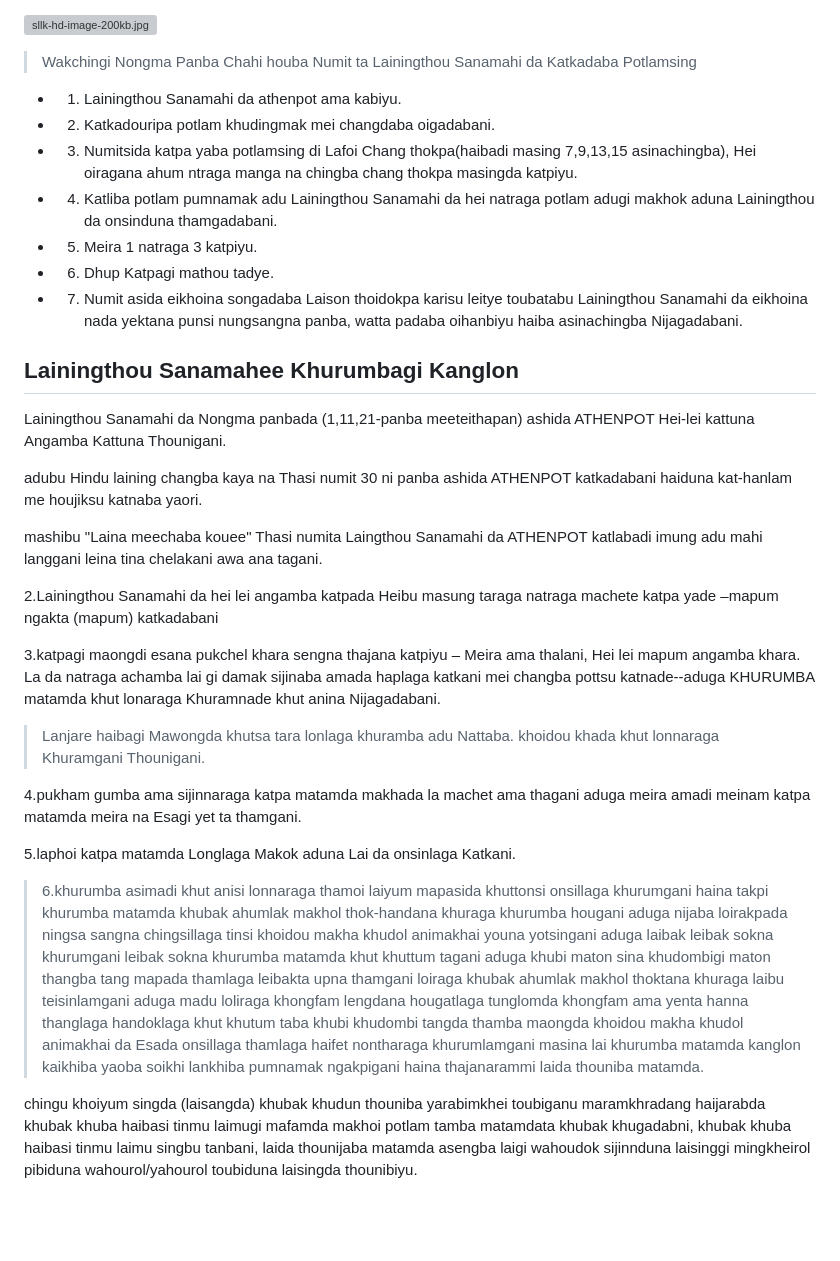
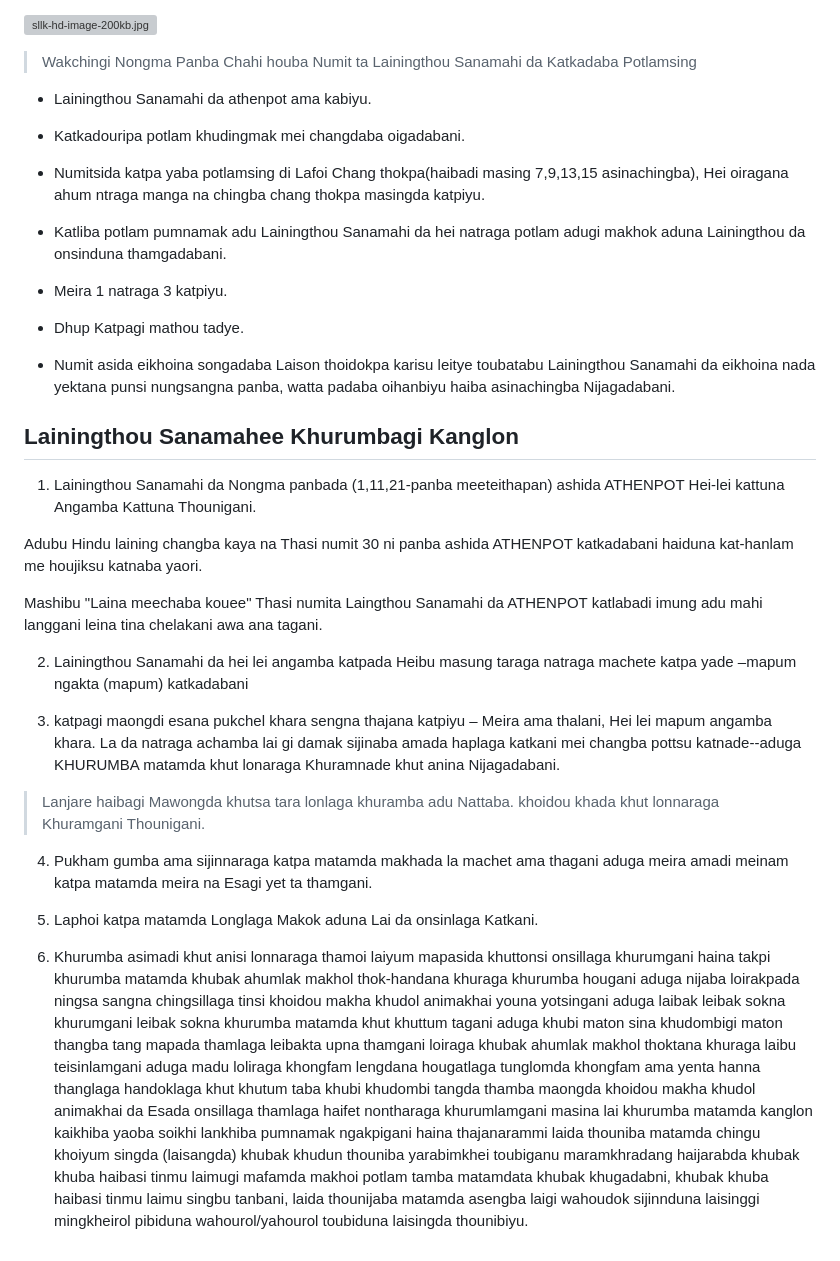
Before and after one commit to Arnold-cd/blog-cms, a Markdown page: posts/nongma-panba-lainingthou-sanamahee-khuramba.md, the part around the change. GitHub-like rendering; blank space fills up the shorter version; grey boxes are pictures that could not be loaded.

Commit message:
feat(cms): publish post NONGMA PANBA LAININGTHOU SANAMAHEE KHURAMBA via CMS Studio

```diff
--- a/posts/nongma-panba-lainingthou-sanamahee-khuramba.md
+++ b/posts/nongma-panba-lainingthou-sanamahee-khuramba.md
@@ -15,40 +15,38 @@ featured: false
 > Wakchingi Nongma Panba Chahi houba Numit ta Lainingthou Sanamahi da Katkadaba Potlamsing
 
 
-- 1. Lainingthou Sanamahi da athenpot ama kabiyu.
+-  Lainingthou Sanamahi da athenpot ama kabiyu.
 
-- 2. Katkadouripa potlam khudingmak mei changdaba oigadabani.
+-  Katkadouripa potlam khudingmak mei changdaba oigadabani.
 
-- 3. Numitsida katpa yaba potlamsing di Lafoi Chang thokpa(haibadi masing 7,9,13,15 asinachingba), Hei oiragana ahum ntraga manga na chingba chang thokpa masingda katpiyu.
+-  Numitsida katpa yaba potlamsing di Lafoi Chang thokpa(haibadi masing 7,9,13,15 asinachingba), Hei oiragana ahum ntraga manga na chingba chang thokpa masingda katpiyu.
 
-- 4. Katliba potlam pumnamak adu Lainingthou Sanamahi da hei natraga potlam adugi makhok aduna Lainingthou da onsinduna thamgadabani.
+-  Katliba potlam pumnamak adu Lainingthou Sanamahi da hei natraga potlam adugi makhok aduna Lainingthou da onsinduna thamgadabani.
 
-- 5. Meira 1 natraga 3 katpiyu.
+-  Meira 1 natraga 3 katpiyu.
 
-- 6. Dhup Katpagi mathou tadye.
+-  Dhup Katpagi mathou tadye.
 
-- 7. Numit asida eikhoina songadaba Laison thoidokpa karisu leitye toubatabu Lainingthou Sanamahi da eikhoina nada yektana punsi nungsangna panba, watta padaba oihanbiyu haiba asinachingba Nijagadabani.
+-  Numit asida eikhoina songadaba Laison thoidokpa karisu leitye toubatabu Lainingthou Sanamahi da eikhoina nada yektana punsi nungsangna panba, watta padaba oihanbiyu haiba asinachingba Nijagadabani.
 
 
 ## Lainingthou Sanamahee Khurumbagi Kanglon
 
-Lainingthou Sanamahi da Nongma panbada (1,11,21-panba meeteithapan) ashida ATHENPOT  Hei-lei kattuna Angamba Kattuna Thounigani.
+1. Lainingthou Sanamahi da Nongma panbada (1,11,21-panba meeteithapan) ashida ATHENPOT  Hei-lei kattuna Angamba Kattuna Thounigani.
 
- adubu Hindu laining changba kaya na Thasi numit 30 ni panba ashida ATHENPOT katkadabani haiduna kat-hanlam me houjiksu katnaba yaori.
+ Adubu Hindu laining changba kaya na Thasi numit 30 ni panba ashida ATHENPOT katkadabani haiduna kat-hanlam me houjiksu katnaba yaori.
 
-mashibu "Laina meechaba kouee" Thasi numita Laingthou Sanamahi da ATHENPOT katlabadi imung adu mahi langgani leina tina chelakani awa ana tagani.
+Mashibu "Laina meechaba kouee" Thasi numita Laingthou Sanamahi da ATHENPOT katlabadi imung adu mahi langgani leina tina chelakani awa ana tagani.
 
-2.Lainingthou Sanamahi da hei lei angamba katpada Heibu masung taraga natraga machete katpa yade –mapum ngakta (mapum) katkadabani
+2. Lainingthou Sanamahi da hei lei angamba katpada Heibu masung taraga natraga machete katpa yade –mapum ngakta (mapum) katkadabani
 
-3.katpagi maongdi esana pukchel khara sengna thajana katpiyu – Meira ama thalani, Hei lei mapum angamba khara. La da natraga achamba lai gi damak sijinaba amada haplaga katkani mei changba pottsu katnade--aduga KHURUMBA matamda khut lonaraga Khuramnade  khut anina Nijagadabani.
+3. katpagi maongdi esana pukchel khara sengna thajana katpiyu – Meira ama thalani, Hei lei mapum angamba khara. La da natraga achamba lai gi damak sijinaba amada haplaga katkani mei changba pottsu katnade--aduga KHURUMBA matamda khut lonaraga Khuramnade  khut anina Nijagadabani.
 
  > Lanjare haibagi Mawongda  khutsa tara lonlaga khuramba adu Nattaba. khoidou khada khut lonnaraga Khuramgani Thounigani.
 
-4.pukham gumba ama sijinnaraga katpa matamda makhada la machet ama thagani aduga meira amadi meinam katpa matamda meira na Esagi yet ta thamgani.
+4. Pukham gumba ama sijinnaraga katpa matamda makhada la machet ama thagani aduga meira amadi meinam katpa matamda meira na Esagi yet ta thamgani.
 
-5.laphoi katpa matamda Longlaga Makok aduna Lai da onsinlaga Katkani.
+5. Laphoi katpa matamda Longlaga Makok aduna Lai da onsinlaga Katkani.
 
 
-> 6.khurumba asimadi  khut anisi lonnaraga thamoi laiyum mapasida khuttonsi onsillaga khurumgani haina takpi khurumba matamda khubak ahumlak makhol thok-handana khuraga khurumba hougani aduga nijaba loirakpada ningsa sangna chingsillaga tinsi khoidou makha khudol animakhai youna yotsingani aduga laibak leibak sokna khurumgani leibak sokna khurumba matamda khut khuttum tagani aduga khubi maton sina khudombigi maton thangba tang mapada thamlaga leibakta upna thamgani loiraga khubak ahumlak makhol thoktana khuraga laibu teisinlamgani aduga madu loliraga khongfam lengdana hougatlaga tunglomda khongfam ama yenta hanna thanglaga handoklaga khut khutum taba khubi khudombi tangda thamba maongda khoidou makha khudol animakhai da Esada onsillaga thamlaga haifet nontharaga khurumlamgani masina lai khurumba matamda kanglon kaikhiba yaoba soikhi lankhiba pumnamak ngakpigani haina thajanarammi laida thouniba matamda.
-
-chingu khoiyum singda (laisangda) khubak khudun thouniba yarabimkhei toubiganu maramkhradang haijarabda khubak khuba haibasi tinmu laimugi mafamda makhoi potlam tamba matamdata khubak khugadabni, khubak khuba haibasi tinmu laimu singbu tanbani, laida thounijaba matamda asengba laigi wahoudok sijinnduna laisinggi mingkheirol pibiduna wahourol/yahourol toubiduna laisingda thounibiyu.
+6. Khurumba asimadi  khut anisi lonnaraga thamoi laiyum mapasida khuttonsi onsillaga khurumgani haina takpi khurumba matamda khubak ahumlak makhol thok-handana khuraga khurumba hougani aduga nijaba loirakpada ningsa sangna chingsillaga tinsi khoidou makha khudol animakhai youna yotsingani aduga laibak leibak sokna khurumgani leibak sokna khurumba matamda khut khuttum tagani aduga khubi maton sina khudombigi maton thangba tang mapada thamlaga leibakta upna thamgani loiraga khubak ahumlak makhol thoktana khuraga laibu teisinlamgani aduga madu loliraga khongfam lengdana hougatlaga tunglomda khongfam ama yenta hanna thanglaga handoklaga khut khutum taba khubi khudombi tangda thamba maongda khoidou makha khudol animakhai da Esada onsillaga thamlaga haifet nontharaga khurumlamgani masina lai khurumba matamda kanglon kaikhiba yaoba soikhi lankhiba pumnamak ngakpigani haina thajanarammi laida thouniba matamda chingu khoiyum singda (laisangda) khubak khudun thouniba yarabimkhei toubiganu maramkhradang haijarabda khubak khuba haibasi tinmu laimugi mafamda makhoi potlam tamba matamdata khubak khugadabni, khubak khuba haibasi tinmu laimu singbu tanbani, laida thounijaba matamda asengba laigi wahoudok sijinnduna laisinggi mingkheirol pibiduna wahourol/yahourol toubiduna laisingda thounibiyu.
```
